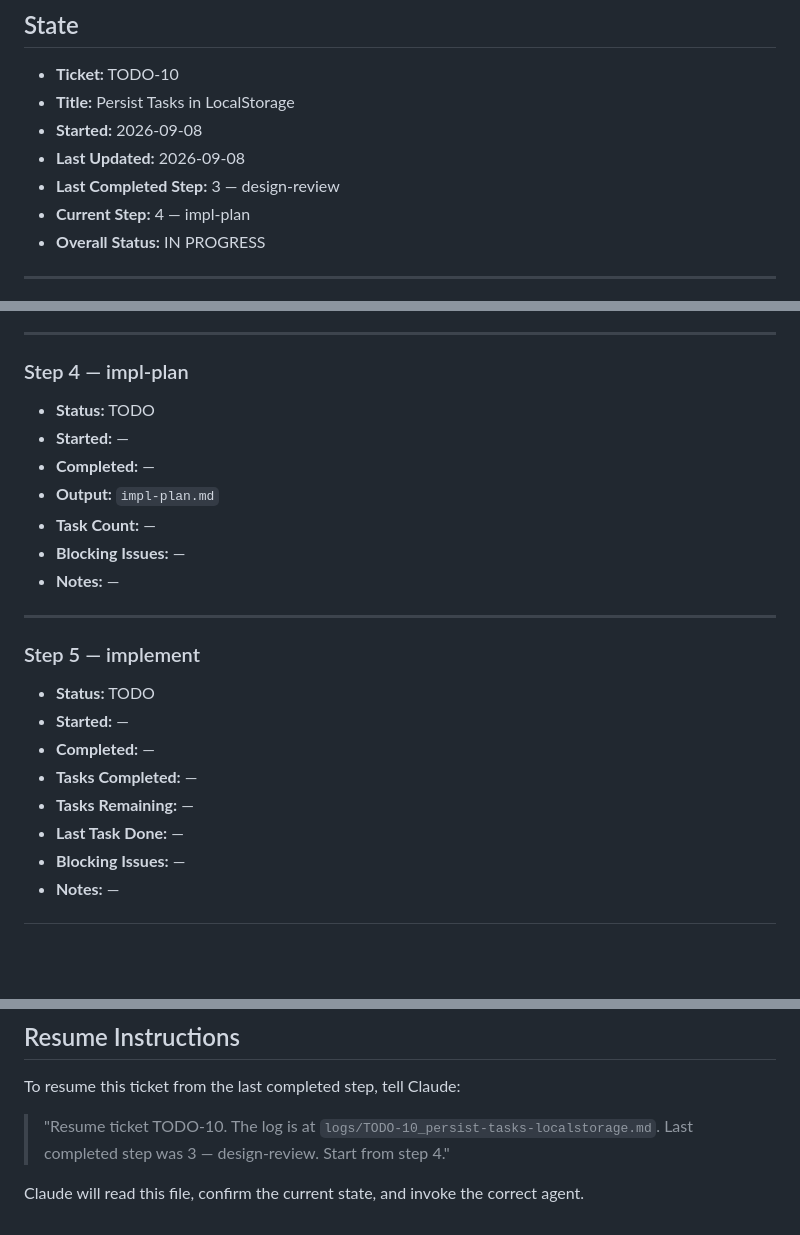
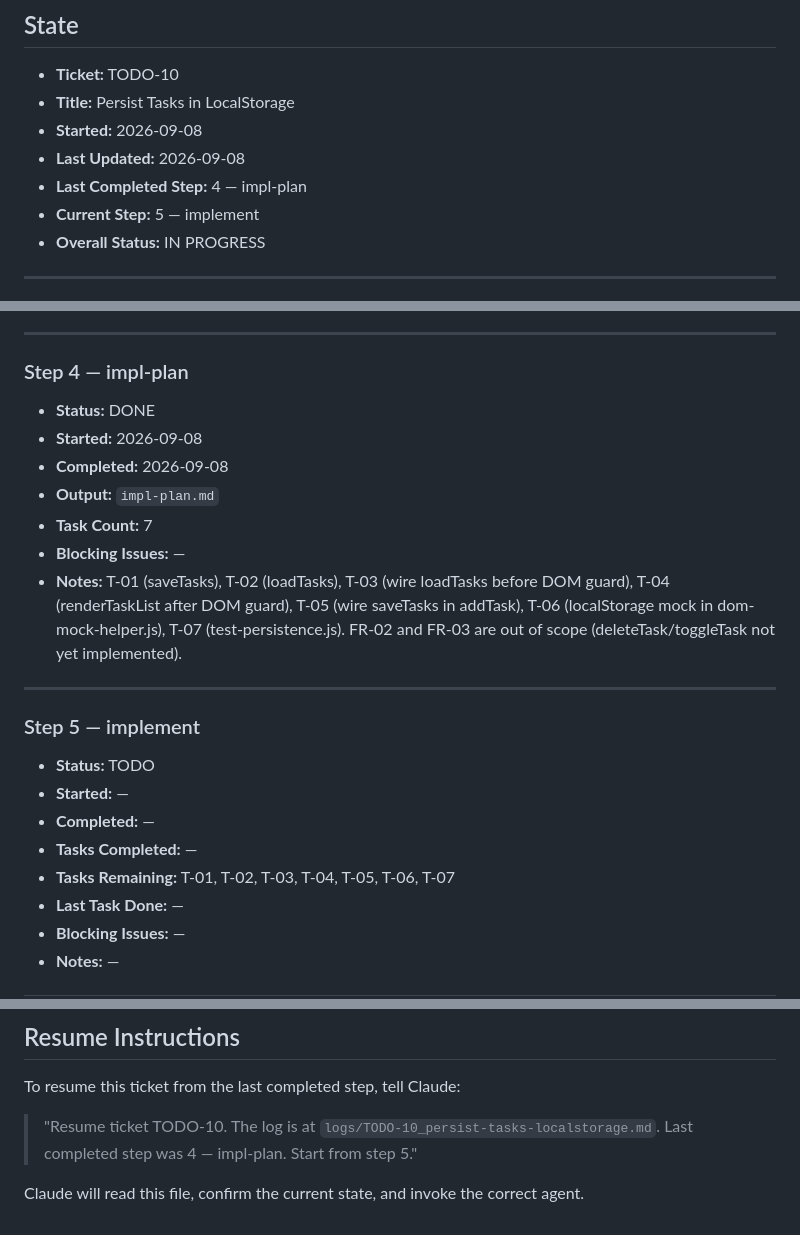
Before and after one commit to whodareswins567-dotcom/Copilot, a Markdown page: logs/TODO-10_persist-tasks-localstorage.md, 3 parts joined by grey strips. Drawn GitHub-style; blank space fills up the shorter version.

```diff
--- a/logs/TODO-10_persist-tasks-localstorage.md
+++ b/logs/TODO-10_persist-tasks-localstorage.md
@@ -5,8 +5,8 @@
 - **Title:** Persist Tasks in LocalStorage
 - **Started:** 2026-09-08
 - **Last Updated:** 2026-09-08
-- **Last Completed Step:** 3 — design-review
-- **Current Step:** 4 — impl-plan
+- **Last Completed Step:** 4 — impl-plan
+- **Current Step:** 5 — implement
 - **Overall Status:** IN PROGRESS
 
 ---
@@ -56,13 +56,13 @@
 ---
 
 ### Step 4 — impl-plan
-- **Status:** TODO
-- **Started:** —
-- **Completed:** —
+- **Status:** DONE
+- **Started:** 2026-09-08
+- **Completed:** 2026-09-08
 - **Output:** `impl-plan.md`
-- **Task Count:** —
+- **Task Count:** 7
 - **Blocking Issues:** —
-- **Notes:** —
+- **Notes:** T-01 (saveTasks), T-02 (loadTasks), T-03 (wire loadTasks before DOM guard), T-04 (renderTaskList after DOM guard), T-05 (wire saveTasks in addTask), T-06 (localStorage mock in dom-mock-helper.js), T-07 (test-persistence.js). FR-02 and FR-03 are out of scope (deleteTask/toggleTask not yet implemented).
 
 ---
 
@@ -71,7 +71,7 @@
 - **Started:** —
 - **Completed:** —
 - **Tasks Completed:** —
-- **Tasks Remaining:** —
+- **Tasks Remaining:** T-01, T-02, T-03, T-04, T-05, T-06, T-07
 - **Last Task Done:** —
 - **Blocking Issues:** —
 - **Notes:** —
@@ -120,6 +120,6 @@
 
 To resume this ticket from the last completed step, tell Claude:
 
-> "Resume ticket TODO-10. The log is at `logs/TODO-10_persist-tasks-localstorage.md`. Last completed step was 3 — design-review. Start from step 4."
+> "Resume ticket TODO-10. The log is at `logs/TODO-10_persist-tasks-localstorage.md`. Last completed step was 4 — impl-plan. Start from step 5."
 
 Claude will read this file, confirm the current state, and invoke the correct agent.
```
Also changed, not shown: impl-plan.md (added, +294 -0 lines).
